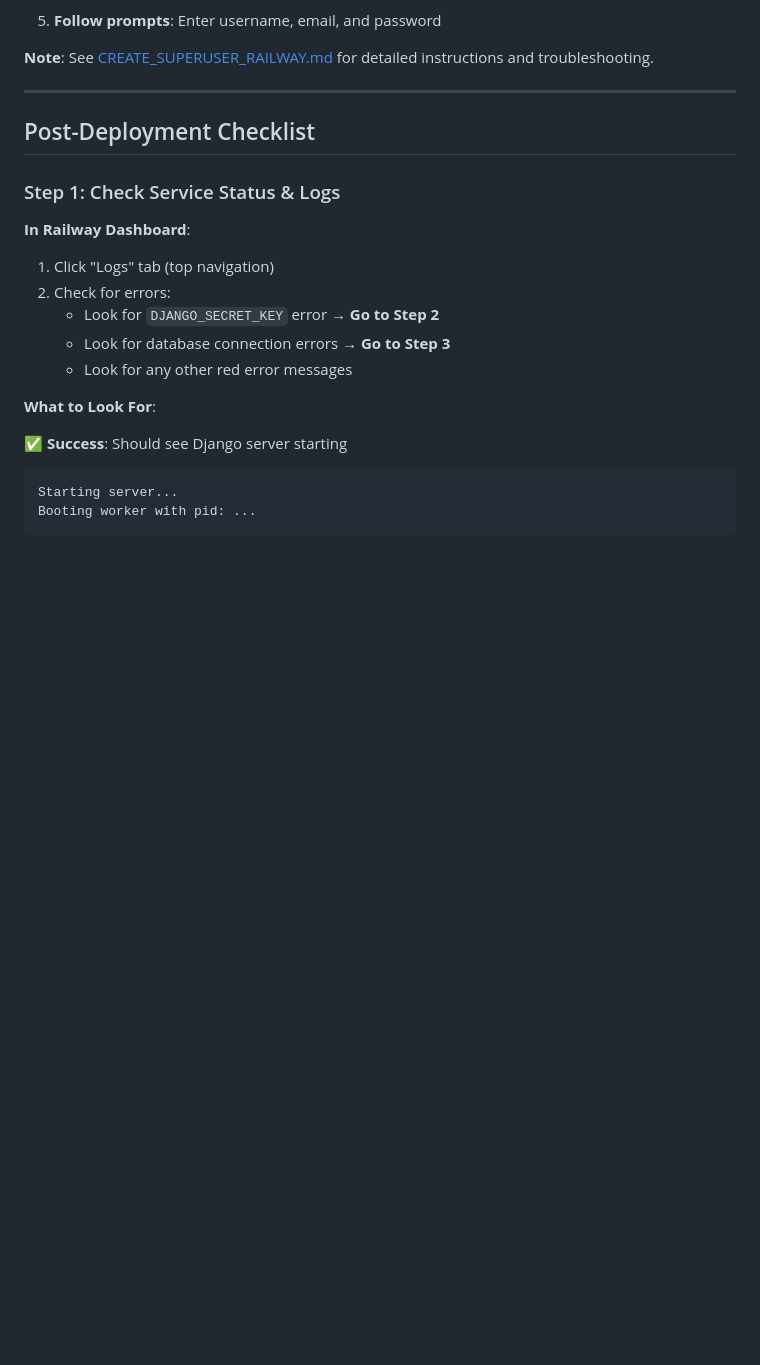
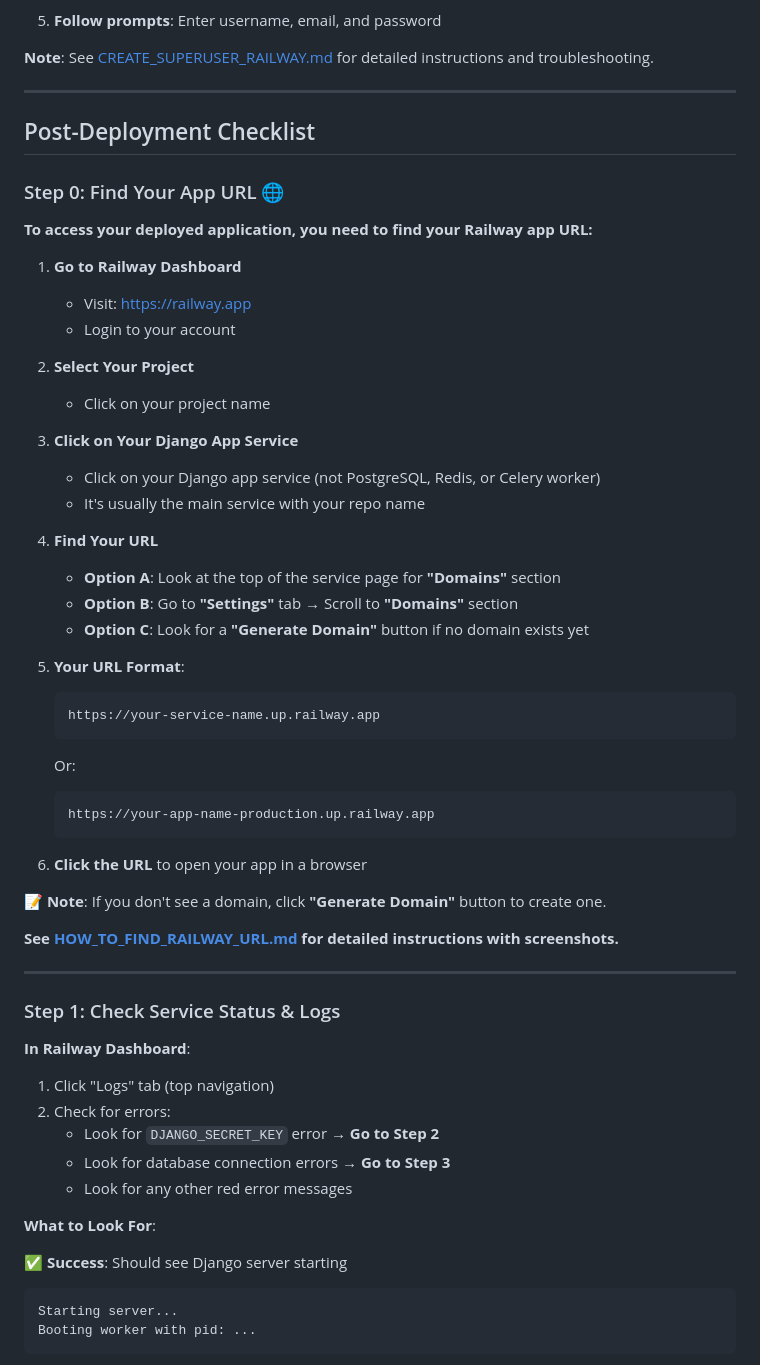
Before and after one commit to kiruuuuuuu/ai-resume-builder, a Markdown page: RAILWAY_DEPLOYMENT_GUIDE.md, the part around the change. GitHub-like rendering; blank space fills up the shorter version.

Commit message:
Add guide for finding Railway app URL

````diff
--- a/RAILWAY_DEPLOYMENT_GUIDE.md
+++ b/RAILWAY_DEPLOYMENT_GUIDE.md
@@ -456,6 +456,43 @@ railway up
 ---
 
 ## Post-Deployment Checklist
+
+### Step 0: Find Your App URL 🌐
+
+**To access your deployed application, you need to find your Railway app URL:**
+
+1. **Go to Railway Dashboard**
+   - Visit: https://railway.app
+   - Login to your account
+
+2. **Select Your Project**
+   - Click on your project name
+
+3. **Click on Your Django App Service**
+   - Click on your Django app service (not PostgreSQL, Redis, or Celery worker)
+   - It's usually the main service with your repo name
+
+4. **Find Your URL**
+   - **Option A**: Look at the top of the service page for **"Domains"** section
+   - **Option B**: Go to **"Settings"** tab → Scroll to **"Domains"** section
+   - **Option C**: Look for a **"Generate Domain"** button if no domain exists yet
+
+5. **Your URL Format**:
+   ```
+   https://your-service-name.up.railway.app
+   ```
+   Or:
+   ```
+   https://your-app-name-production.up.railway.app
+   ```
+
+6. **Click the URL** to open your app in a browser
+
+**📝 Note**: If you don't see a domain, click **"Generate Domain"** button to create one.
+
+**See [HOW_TO_FIND_RAILWAY_URL.md](HOW_TO_FIND_RAILWAY_URL.md) for detailed instructions with screenshots.**
+
+---
 
 ### Step 1: Check Service Status & Logs
 
````
Also changed, not shown: HOW_TO_FIND_RAILWAY_URL.md (added, +193 -0 lines).
